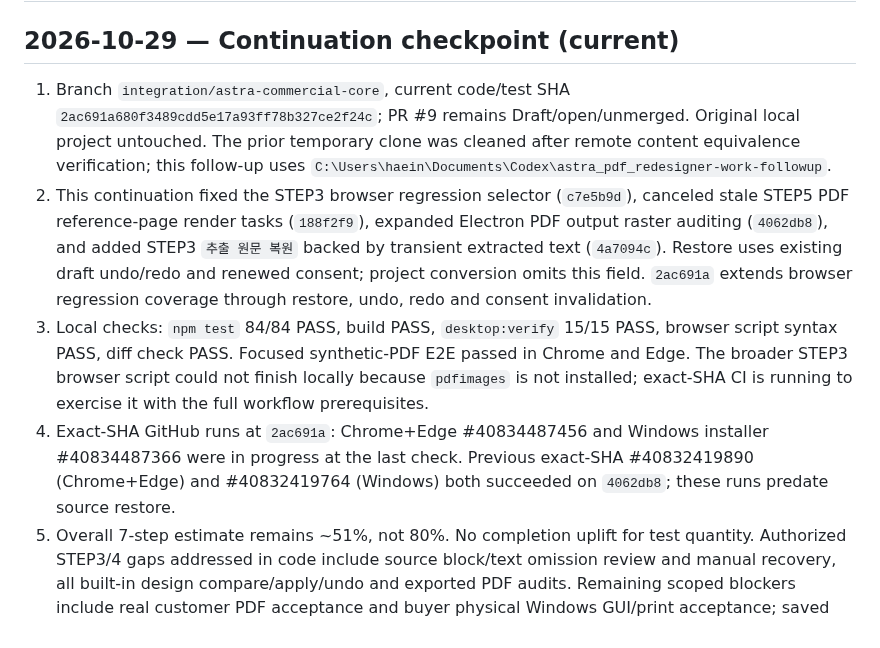
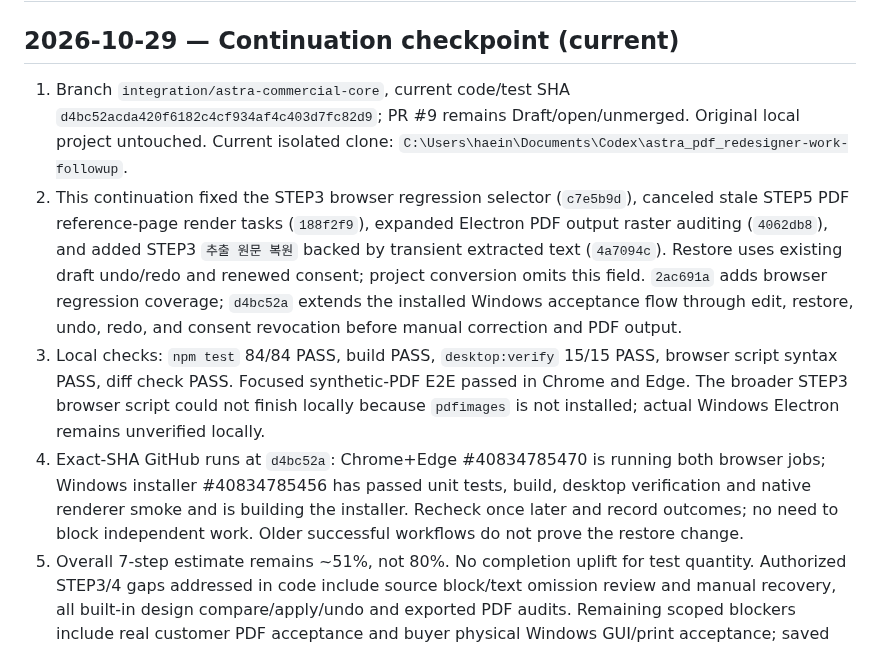
Before and after one commit to hibi89/astra_pdf_redesigner, a Markdown page: HANDOFF.md, the part around the change. Rendered like a GitHub page.

Commit message:
docs: refresh PDF redesigner handoff

```diff
--- a/HANDOFF.md
+++ b/HANDOFF.md
@@ -1,10 +1,10 @@
 # HANDOFF — Astra PDF Redesigner
 ## 2026-10-29 — Continuation checkpoint (current)
 
-1. Branch `integration/astra-commercial-core`, current code/test SHA `2ac691a680f3489cdd5e17a93ff78b327ce2f24c`; PR #9 remains Draft/open/unmerged. Original local project untouched. The prior temporary clone was cleaned after remote content equivalence verification; this follow-up uses `C:\Users\haein\Documents\Codex\astra_pdf_redesigner-work-followup`.
-2. This continuation fixed the STEP3 browser regression selector (`c7e5b9d`), canceled stale STEP5 PDF reference-page render tasks (`188f2f9`), expanded Electron PDF output raster auditing (`4062db8`), and added STEP3 `추출 원문 복원` backed by transient extracted text (`4a7094c`). Restore uses existing draft undo/redo and renewed consent; project conversion omits this field. `2ac691a` extends browser regression coverage through restore, undo, redo and consent invalidation.
-3. Local checks: `npm test` 84/84 PASS, build PASS, `desktop:verify` 15/15 PASS, browser script syntax PASS, diff check PASS. Focused synthetic-PDF E2E passed in Chrome and Edge. The broader STEP3 browser script could not finish locally because `pdfimages` is not installed; exact-SHA CI is running to exercise it with the full workflow prerequisites.
-4. Exact-SHA GitHub runs at `2ac691a`: Chrome+Edge #40834487456 and Windows installer #40834487366 were in progress at the last check. Previous exact-SHA #40832419890 (Chrome+Edge) and #40832419764 (Windows) both succeeded on `4062db8`; these runs predate source restore.
+1. Branch `integration/astra-commercial-core`, current code/test SHA `d4bc52acda420f6182c4cf934af4c403d7fc82d9`; PR #9 remains Draft/open/unmerged. Original local project untouched. Current isolated clone: `C:\Users\haein\Documents\Codex\astra_pdf_redesigner-work-followup`.
+2. This continuation fixed the STEP3 browser regression selector (`c7e5b9d`), canceled stale STEP5 PDF reference-page render tasks (`188f2f9`), expanded Electron PDF output raster auditing (`4062db8`), and added STEP3 `추출 원문 복원` backed by transient extracted text (`4a7094c`). Restore uses existing draft undo/redo and renewed consent; project conversion omits this field. `2ac691a` adds browser regression coverage; `d4bc52a` extends the installed Windows acceptance flow through edit, restore, undo, redo, and consent revocation before manual correction and PDF output.
+3. Local checks: `npm test` 84/84 PASS, build PASS, `desktop:verify` 15/15 PASS, browser script syntax PASS, diff check PASS. Focused synthetic-PDF E2E passed in Chrome and Edge. The broader STEP3 browser script could not finish locally because `pdfimages` is not installed; actual Windows Electron remains unverified locally.
+4. Exact-SHA GitHub runs at `d4bc52a`: Chrome+Edge #40834785470 is running both browser jobs; Windows installer #40834785456 has passed unit tests, build, desktop verification and native renderer smoke and is building the installer. Recheck once later and record outcomes; no need to block independent work. Older successful workflows do not prove the restore change.
 5. Overall 7-step estimate remains ~51%, not 80%. No completion uplift for test quantity. Authorized STEP3/4 gaps addressed in code include source block/text omission review and manual recovery, all built-in design compare/apply/undo and exported PDF audits. Remaining scoped blockers include real customer PDF acceptance and buyer physical Windows GUI/print acceptance; saved user presets require schema/migration approval. STEP5 URL/persistent reference library, STEP6 internet search/integrations, OCR/model download/external paid service, merge/deployment/sale are not authorized.
 6. Do not delete this clone until its pushed branch SHA and clean tree are confirmed. The original workspace must remain untouched.
 
```
Also changed, not shown: STATUS.md (+4 -3 lines).
